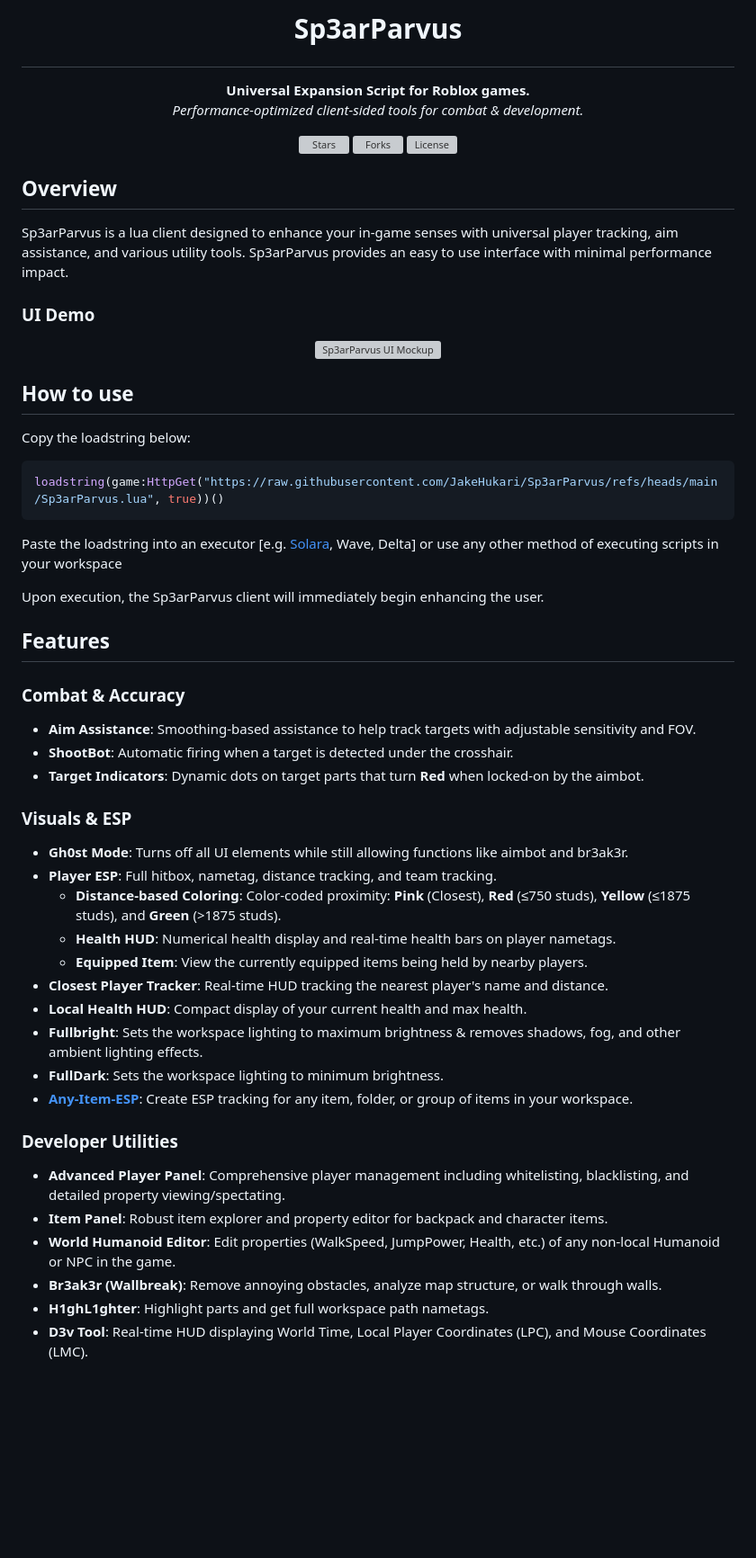
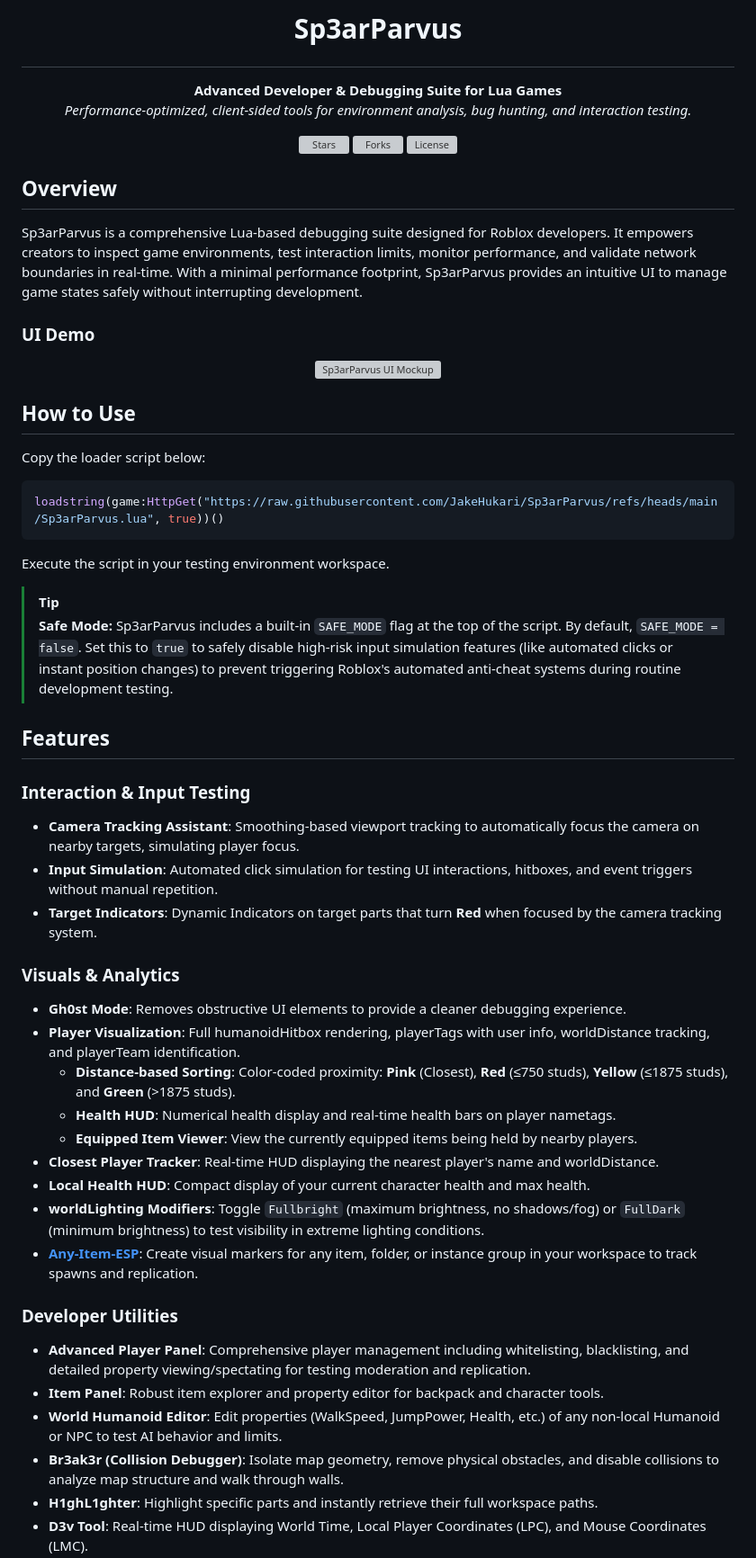
Before and after one commit to JakeHukari/Sp3arParvus, a Markdown page: README.md, the part around one of its changes. Shown at 90% size. Drawn GitHub-style; blank space fills up the shorter version; grey boxes are pictures that could not be loaded.

````diff
--- a/README.md
+++ b/README.md
@@ -1,8 +1,8 @@
 # <p align="center">Sp3arParvus</p>
 
 <p align="center">
-  <strong>Universal Expansion Script for Roblox games.</strong><br>
-  <em>Performance-optimized client-sided tools for combat & development.</em>
+  <strong>Advanced Developer & Debugging Suite for Lua Games</strong><br>
+  <em>Performance-optimized, client-sided tools for environment analysis, bug hunting, and interaction testing.</em>
 </p>
 
 <p align="center">
@@ -11,10 +11,9 @@
   <img src="https://img.shields.io/github/license/JakeHukari/Sp3arParvus?style=for-the-badge&color=fc95af" alt="License">
 </p>
 
-
 ## Overview
 
-Sp3arParvus is a lua client designed to enhance your in-game senses with universal player tracking, aim assistance, and various utility tools. Sp3arParvus provides an easy to use interface with minimal performance impact.
+Sp3arParvus is a comprehensive Lua-based debugging suite designed for Roblox developers. It empowers creators to inspect game environments, test interaction limits, monitor performance, and validate network boundaries in real-time. With a minimal performance footprint, Sp3arParvus provides an intuitive UI to manage game states safely without interrupting development.
 
 ### UI Demo
 
@@ -23,42 +22,41 @@ Sp3arParvus is a lua client designed to enhance your in-game senses with univers
   <br>
 </p>
 
+## How to Use
 
-## How to use
-
-Copy the loadstring below:
+Copy the loader script below:
 
 ```lua
 loadstring(game:HttpGet("https://raw.githubusercontent.com/JakeHukari/Sp3arParvus/refs/heads/main/Sp3arParvus.lua", true))()
 ```
 
-Paste the loadstring into an executor [e.g. [Solara](https://getsolara.dev/), Wave, Delta] or use any other method of executing scripts in your workspace
+Execute the script in your testing environment workspace.
 
-Upon execution, the Sp3arParvus client will immediately begin enhancing the user.
+> [!TIP]
+> **Safe Mode:** Sp3arParvus includes a built-in `SAFE_MODE` flag at the top of the script. By default, `SAFE_MODE = false`. Set this to `true` to safely disable high-risk input simulation features (like automated clicks or instant position changes) to prevent triggering Roblox's automated anti-cheat systems during routine development testing.
 
 ## Features
 
-### Combat & Accuracy
-*   **Aim Assistance**: Smoothing-based assistance to help track targets with adjustable sensitivity and FOV.
-*   **ShootBot**: Automatic firing when a target is detected under the crosshair.
-*   **Target Indicators**: Dynamic dots on target parts that turn **Red** when locked-on by the aimbot.
+### Interaction & Input Testing
+*   **Camera Tracking Assistant**: Smoothing-based viewport tracking to automatically focus the camera on nearby targets, simulating player focus.
+*   **Input Simulation**: Automated click simulation for testing UI interactions, hitboxes, and event triggers without manual repetition.
+*   **Target Indicators**: Dynamic Indicators on target parts that turn **Red** when focused by the camera tracking system.
 
-### Visuals & ESP
-*   **Gh0st Mode**: Turns off all UI elements while still allowing functions like aimbot and br3ak3r.
-*   **Player ESP**: Full hitbox, nametag, distance tracking, and team tracking.
-    *   **Distance-based Coloring**: Color-coded proximity: **Pink** (Closest), **Red** (≤750 studs), **Yellow** (≤1875 studs), and **Green** (>1875 studs).
+### Visuals & Analytics
+*   **Gh0st Mode**: Removes obstructive UI elements to provide a cleaner debugging experience.
+*   **Player Visualization**: Full humanoidHitbox rendering, playerTags with user info, worldDistance tracking, and playerTeam identification.
+    *   **Distance-based Sorting**: Color-coded proximity: **Pink** (Closest), **Red** (≤750 studs), **Yellow** (≤1875 studs), and **Green** (>1875 studs).
     *   **Health HUD**: Numerical health display and real-time health bars on player nametags.
-    *   **Equipped Item**: View the currently equipped items being held by nearby players.
-*   **Closest Player Tracker**: Real-time HUD tracking the nearest player's name and distance.
-*   **Local Health HUD**: Compact display of your current health and max health.
-*   **Fullbright**: Sets the workspace lighting to maximum brightness & removes shadows, fog, and other ambient lighting effects.
-*   **FullDark**: Sets the workspace lighting to minimum brightness.
-*   **[Any-Item-ESP](https://github.com/JakeHukari/Any-Item-ESP)**: Create ESP tracking for any item, folder, or group of items in your workspace.
+    *   **Equipped Item Viewer**: View the currently equipped items being held by nearby players.
+*   **Closest Player Tracker**: Real-time HUD displaying the nearest player's name and worldDistance.
+*   **Local Health HUD**: Compact display of your current character health and max health.
+*   **worldLighting Modifiers**: Toggle `Fullbright` (maximum brightness, no shadows/fog) or `FullDark` (minimum brightness) to test visibility in extreme lighting conditions.
+*   **[Any-Item-ESP](https://github.com/JakeHukari/Any-Item-ESP)**: Create visual markers for any item, folder, or instance group in your workspace to track spawns and replication.
 
 ### Developer Utilities
-*   **Advanced Player Panel**: Comprehensive player management including whitelisting, blacklisting, and detailed property viewing/spectating.
-*   **Item Panel**: Robust item explorer and property editor for backpack and character items.
-*   **World Humanoid Editor**: Edit properties (WalkSpeed, JumpPower, Health, etc.) of any non-local Humanoid or NPC in the game.
-*   **Br3ak3r (Wallbreak)**: Remove annoying obstacles, analyze map structure, or walk through walls.
-*   **H1ghL1ghter**: Highlight parts and get full workspace path nametags.
+*   **Advanced Player Panel**: Comprehensive player management including whitelisting, blacklisting, and detailed property viewing/spectating for testing moderation and replication.
+*   **Item Panel**: Robust item explorer and property editor for backpack and character tools.
+*   **World Humanoid Editor**: Edit properties (WalkSpeed, JumpPower, Health, etc.) of any non-local Humanoid or NPC to test AI behavior and limits.
+*   **Br3ak3r (Collision Debugger)**: Isolate map geometry, remove physical obstacles, and disable collisions to analyze map structure and walk through walls.
+*   **H1ghL1ghter**: Highlight specific parts and instantly retrieve their full workspace paths.
 *   **D3v Tool**: Real-time HUD displaying World Time, Local Player Coordinates (LPC), and Mouse Coordinates (LMC).
````
Also changed, not shown: other parts of README.md (+13 -14 lines).
